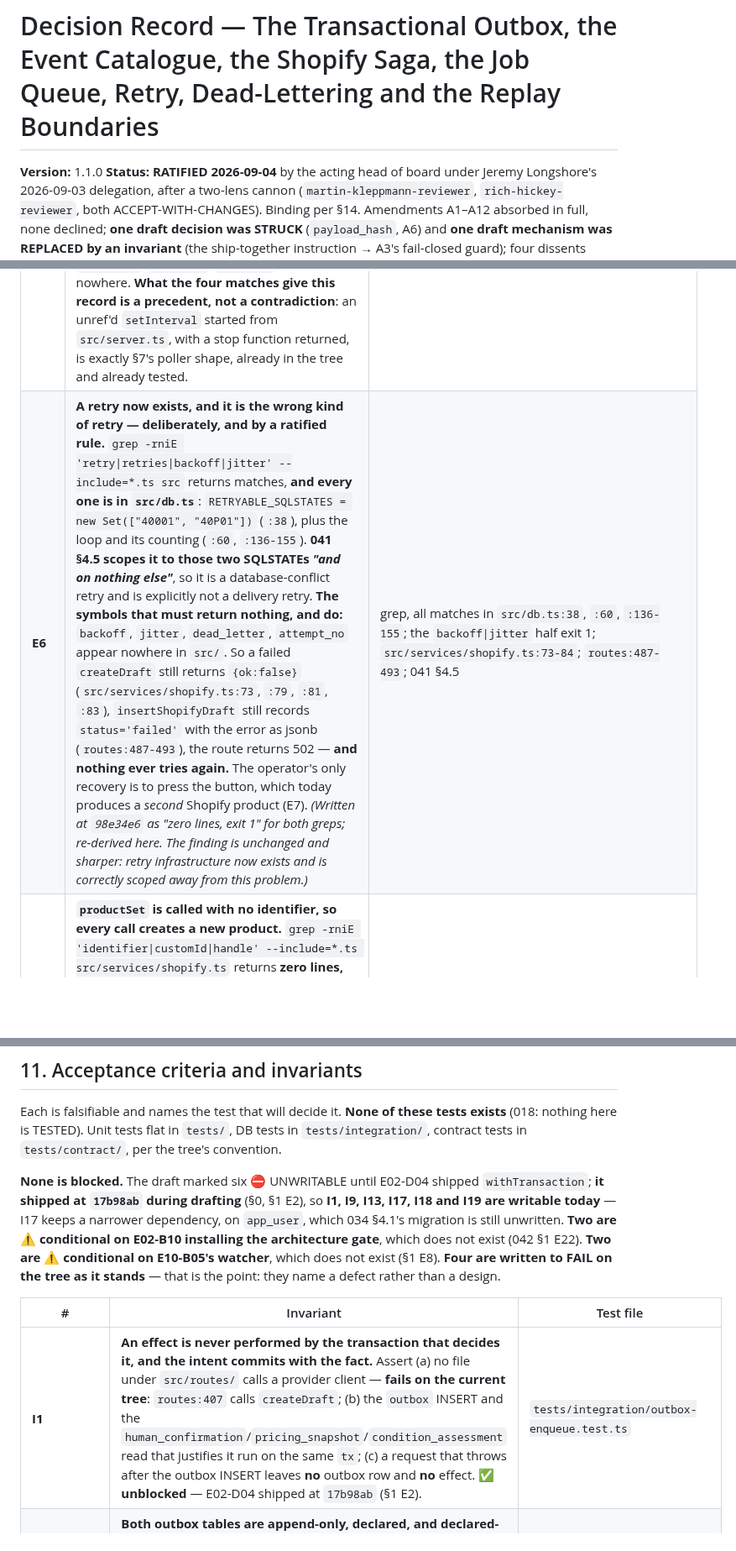
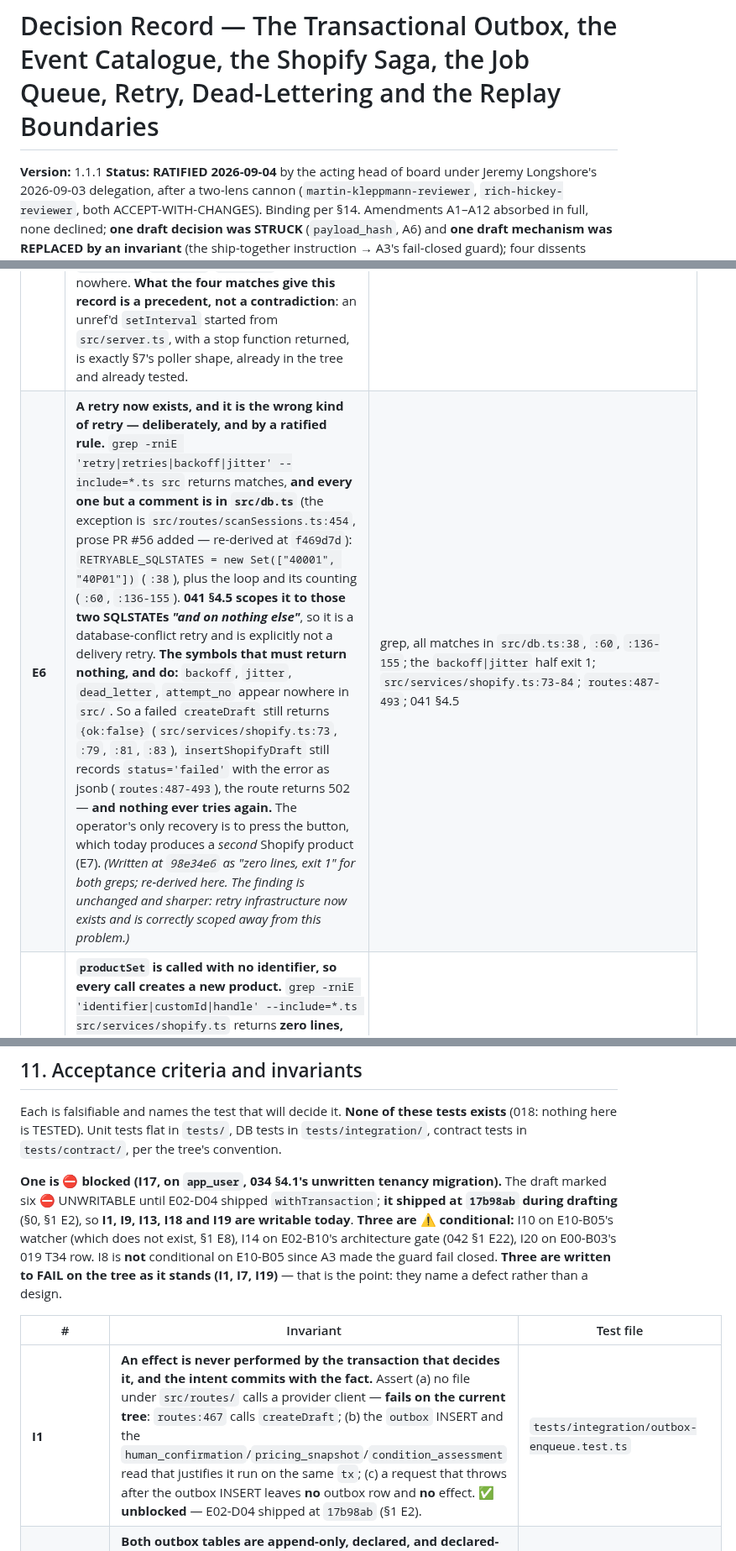
Before and after one commit to jeremylongshore/intent-longbox, a Markdown page: 000-docs/043-AT-DECR-longbox-transactional-outbox-saga-job-queue-retry-dead-letter-and-replay-boundaries-2026-09-04.md, 3 parts joined by grey strips. Shown at 84% size. Drawn GitHub-style; blank space fills up the shorter version.

```diff
--- a/000-docs/043-AT-DECR-longbox-transactional-outbox-saga-job-queue-retry-dead-letter-and-replay-boundaries-2026-09-04.md
+++ b/000-docs/043-AT-DECR-longbox-transactional-outbox-saga-job-queue-retry-dead-letter-and-replay-boundaries-2026-09-04.md
@@ -1,6 +1,6 @@
 # Decision Record — The Transactional Outbox, the Event Catalogue, the Shopify Saga, the Job Queue, Retry, Dead-Lettering and the Replay Boundaries
 
-**Version:** 1.1.0
+**Version:** 1.1.1
 **Status:** **RATIFIED 2026-09-04** by the acting head of board under Jeremy Longshore's 2026-09-03 delegation, after a two-lens cannon (`martin-kleppmann-reviewer`, `rich-hickey-reviewer`, both ACCEPT-WITH-CHANGES). Binding per §14. Amendments A1–A12 absorbed in full, none declined; **one draft decision was STRUCK** (`payload_hash`, A6) and **one draft mechanism was REPLACED by an invariant** (the ship-together instruction → A3's fail-closed guard); four dissents preserved in §14.
 **Bead:** E02-B09 `longbox-e5b.2.9` (epic LBOX-E02 `longbox-e5b.2`, gate G2, evidence class DEC, owner-role eng, risk critical) — see 000-docs/014 §8 row E02-B09
 **Drafted:** 2026-09-04 by `longbox-domain-builder` · **Cannon:** `martin-kleppmann-reviewer` + `rich-hickey-reviewer`, 2026-09-04 on `8579e70` — **both reproduced the code claims they leaned on** (E1, E2, E4, E7, E9, E11); **neither re-fetched Shopify's API reference, which A11 records rather than glosses** · **Audit:** `longbox-gate-auditor` before close · **Decision owner:** Jeremy Longshore
@@ -40,7 +41,7 @@ Per 018 A1/A3, and with 029 v1.0.0's gate-audit blocker B1 as the governing less
 | **E3** | **029 §2.7's owed relocation is half done: the `shopify_draft` INSERT left the route; the Shopify call did not.** The INSERT is now `insertShopifyDraft` in `src/services/scanSession.ts:200`, called on the transaction handle (`routes:487`), and `grep -n 'db.query' src/routes/scanSessions.ts` returns **four** lines (`:65`, `:73`, `:128`, `:325`), down from eight at `98e34e6`. **But `client.createDraft(draftInput)` is still executed by the route handler**, at `src/routes/scanSessions.ts:467`. 029 §2.7 (`029:152`) asks for both halves — *"The `shopify_draft` insert and the whole draft-creation block are **in the route** … and must genuinely move here"* — and **the provider call is the half still outstanding**, which §4.1 and §9.1 row 4 finally land. | `src/services/scanSession.ts:200`; `routes:467`, `:487`; grep, four matches; `029:152` |
 | **E4** | **A Shopify DRAFT can exist with no `shopify_draft` row, at `17b98ab`, and the merged code says so in its own words and assigns it here.** `createDraft` is called at `src/routes/scanSessions.ts:467`, **outside and before** the `withTransaction` that opens at `:482`; inside it, `lockScanSession` returning undefined produces a 404 (`:485-486`, `:499`) with the Shopify product already created, and any throw between does the same. The comment immediately above the call (`:456-466`) states the whole finding without this record having to argue it: *"if this call SUCCEEDS and the transaction below then fails … a real DRAFT product exists in Shopify with NO `shopify_draft` row recording it. A Shopify mutation cannot join a Postgres transaction, so no arrangement of this code closes it … the reconciliation is **E02-B09's transactional outbox** … which owns it. The window is not introduced here — before this change the same gap sat between the INSERT and the status write, and was wider."* **The ordering is required, not chosen** — 041 §4.1: *"`fn` performs no side effect outside the transaction. No provider call, no Shopify mutation, no file write."* **This is the unavoidable consequence of a correct rule, and closing it is this record's job.** | `routes:456-466`, `:467`, `:482`, `:485-486`, `:499`; `041 §4.1`; the bead's own 2026-09-04 note |
 | **E5** | **Nothing publishes an event, and the only scheduled work in the tree is a detector.** `grep -rniE 'publishEvent\|emitEvent\|eventBus\|\bpublish\(' --include=*.ts src` returns **zero lines, exit 1**. `grep -rniE 'setInterval\|setTimeout\|cron\|schedule' --include=*.ts src scripts` returns **four lines, exit 0, and none is a job runner**: `src/server.ts:5` and `:26` wire `scheduleAppendOnlyCheck`, and `src/services/appendOnlyDetector.ts:169`, `:174` define it — 041 §9.2 item 3's five-minute trigger detector. **The symbols that must return nothing, and do:** `publishEvent`, `emitEvent`, `eventBus`, `publish(` appear nowhere. **What the four matches give this record is a precedent, not a contradiction**: an unref'd `setInterval` started from `src/server.ts`, with a stop function returned, is exactly §7's poller shape, already in the tree and already tested. | two greps; `src/server.ts:5`, `:26`; `src/services/appendOnlyDetector.ts:169-190` |
-| **E6** | **A retry now exists, and it is the wrong kind of retry — deliberately, and by a ratified rule.** `grep -rniE 'retry\|retries\|backoff\|jitter' --include=*.ts src` returns matches, **and every one is in `src/db.ts`**: `RETRYABLE_SQLSTATES = new Set(["40001", "40P01"])` (`:38`), plus the loop and its counting (`:60`, `:136-155`). **041 §4.5 scopes it to those two SQLSTATEs *"and on nothing else"***, so it is a database-conflict retry and is explicitly not a delivery retry. **The symbols that must return nothing, and do:** `backoff`, `jitter`, `dead_letter`, `attempt_no` appear nowhere in `src/`. So a failed `createDraft` still returns `{ok:false}` (`src/services/shopify.ts:73`, `:79`, `:81`, `:83`), `insertShopifyDraft` still records `status='failed'` with the error as jsonb (`routes:487-493`), the route returns 502 — **and nothing ever tries again.** The operator's only recovery is to press the button, which today produces a *second* Shopify product (E7). *(Written at `98e34e6` as "zero lines, exit 1" for both greps; re-derived here. The finding is unchanged and sharper: retry infrastructure now exists and is correctly scoped away from this problem.)* | grep, all matches in `src/db.ts:38`, `:60`, `:136-155`; the `backoff\|jitter` half exit 1; `src/services/shopify.ts:73-84`; `routes:487-493`; 041 §4.5 |
+| **E6** | **A retry now exists, and it is the wrong kind of retry — deliberately, and by a ratified rule.** `grep -rniE 'retry\|retries\|backoff\|jitter' --include=*.ts src` returns matches, **and every one but a comment is in `src/db.ts`** (the exception is `src/routes/scanSessions.ts:454`, prose PR #56 added — re-derived at `f469d7d`): `RETRYABLE_SQLSTATES = new Set(["40001", "40P01"])` (`:38`), plus the loop and its counting (`:60`, `:136-155`). **041 §4.5 scopes it to those two SQLSTATEs *"and on nothing else"***, so it is a database-conflict retry and is explicitly not a delivery retry. **The symbols that must return nothing, and do:** `backoff`, `jitter`, `dead_letter`, `attempt_no` appear nowhere in `src/`. So a failed `createDraft` still returns `{ok:false}` (`src/services/shopify.ts:73`, `:79`, `:81`, `:83`), `insertShopifyDraft` still records `status='failed'` with the error as jsonb (`routes:487-493`), the route returns 502 — **and nothing ever tries again.** The operator's only recovery is to press the button, which today produces a *second* Shopify product (E7). *(Written at `98e34e6` as "zero lines, exit 1" for both greps; re-derived here. The finding is unchanged and sharper: retry infrastructure now exists and is correctly scoped away from this problem.)* | grep, all matches in `src/db.ts:38`, `:60`, `:136-155`; the `backoff\|jitter` half exit 1; `src/services/shopify.ts:73-84`; `routes:487-493`; 041 §4.5 |
 | **E7** | **`productSet` is called with no identifier, so every call creates a new product.** `grep -rniE 'identifier\|customId\|handle' --include=*.ts src/services/shopify.ts` returns **zero lines, exit 1**. `buildProductSetInput` (`shopify.ts:23-40`) emits `{ input: { title, descriptionHtml, status: "DRAFT", productType, variants, productOptions, files } }` and the mutation document (`shopify.ts:12-17`) is `mutation productSet($input: ProductSetInput!)` — **one variable, no `$identifier`**. **The symbols that must return nothing, and do:** `identifier`, `customId`, `handle`. Shopify's `productSet` accepts an `identifier` argument of type `ProductSetIdentifiers` whose fields are `customId`, `handle` and `id` (§4.3, fetched 2026-09-04); **the tree uses none of them**, which is precisely why a retry duplicates. | grep, exit 1; `src/services/shopify.ts:12-17`, `:23-40` |
 | **E8** | **`listing_status_observation` exists and has no producer.** Migration `005_listing_status_observation.sql` created it, `src/db/appendOnlyTables.ts:105-107` declares it in the append-only set, and `src/services/listingStatus.ts:105` is the only `INSERT` — but `grep -rn 'recordListingStatus\|listingStatus' --include=*.ts src/routes src/server.ts` finds no caller: **no webhook route, no poller, no watcher entrypoint exists.** 040 §4.4 gives the T19 watcher this table to write and 040 `:694` assigns the watcher itself to **E10-B05**. So §4.5's orphan reconciliation is specified against a table that exists and a writer that does not. | `migrations/005_listing_status_observation.sql`; `src/db/appendOnlyTables.ts:105-107`; `src/services/listingStatus.ts:105`, `:139`; `040:694` |
 | **E9** | **No request or job carries a correlation id or an idempotency key, and `request_idempotency` is still declared-and-not-built.** `grep -rniE 'correlation_id\|request_id\|idempotency' --include=*.ts src` returns **eight lines, exit 0, and not one is an implementation**: `src/db/appendOnlyTables.ts:214` (the exemption row for `request_idempotency`, `pending: true`, whose reason says *"Does not exist yet"*) and seven comments PR #56 added to `src/routes/scanSessions.ts` (`:106`, `:110`, `:114`, `:116`, `:261`, `:262`, `:480`) recording where 042's idempotency INSERT will go — one of which says it outright: *"There is no idempotency row to insert yet."* **The symbols that must return nothing, and do:** `correlation_id`, `request_id`, `Idempotency-Key`, `idempotencyKey` appear nowhere in any casing. This is 042 §1 E6/E7 surviving two merges, and it matters here for one specific reason: **§3's envelope carries `correlation_id`, so an event emitted today would carry a field the producing request does not have.** §9.3 states the ordering that follows. | grep, eight matches, all characterised; `src/db/appendOnlyTables.ts:214`; `routes:106`, `:110`, `:114`, `:116`, `:261-262`, `:480` |
@@ -583,11 +584,11 @@ PR #56's comment at `src/routes/scanSessions.ts:464` cites **`041:788`** for the
 
 Each is falsifiable and names the test that will decide it. **None of these tests exists** (018: nothing here is TESTED). Unit tests flat in `tests/`, DB tests in `tests/integration/`, contract tests in `tests/contract/`, per the tree's convention.
 
-**None is blocked.** The draft marked six ⛔ UNWRITABLE until E02-D04 shipped `withTransaction`; **it shipped at `17b98ab` during drafting** (§0, §1 E2), so **I1, I9, I13, I17, I18 and I19 are writable today** — I17 keeps a narrower dependency, on `app_user`, which 034 §4.1's migration is still unwritten. **Two are ⚠ conditional on E02-B10 installing the architecture gate**, which does not exist (042 §1 E22). **Two are ⚠ conditional on E10-B05's watcher**, which does not exist (§1 E8). **Four are written to FAIL on the tree as it stands** — that is the point: they name a defect rather than a design.
+**One is ⛔ blocked (I17, on `app_user`, 034 §4.1's unwritten tenancy migration).** The draft marked six ⛔ UNWRITABLE until E02-D04 shipped `withTransaction`; **it shipped at `17b98ab` during drafting** (§0, §1 E2), so **I1, I9, I13, I18 and I19 are writable today**. **Three are ⚠ conditional:** I10 on E10-B05's watcher (which does not exist, §1 E8), I14 on E02-B10's architecture gate (042 §1 E22), I20 on E00-B03's 019 T34 row. I8 is **not** conditional on E10-B05 since A3 made the guard fail closed. **Three are written to FAIL on the tree as it stands (I1, I7, I19)** — that is the point: they name a defect rather than a design.
 
 | # | Invariant | Test file |
 |---|---|---|
-| **I1** | **An effect is never performed by the transaction that decides it, and the intent commits with the fact.** Assert (a) no file under `src/routes/` calls a provider client — **fails on the current tree**: `routes:407` calls `createDraft`; (b) the `outbox` INSERT and the `human_confirmation`/`pricing_snapshot`/`condition_assessment` read that justifies it run on the same `tx`; (c) a request that throws after the outbox INSERT leaves **no** outbox row and **no** effect. ✅ **unblocked** — E02-D04 shipped at `17b98ab` (§1 E2). | `tests/integration/outbox-enqueue.test.ts` |
+| **I1** | **An effect is never performed by the transaction that decides it, and the intent commits with the fact.** Assert (a) no file under `src/routes/` calls a provider client — **fails on the current tree**: `routes:467` calls `createDraft`; (b) the `outbox` INSERT and the `human_confirmation`/`pricing_snapshot`/`condition_assessment` read that justifies it run on the same `tx`; (c) a request that throws after the outbox INSERT leaves **no** outbox row and **no** effect. ✅ **unblocked** — E02-D04 shipped at `17b98ab` (§1 E2). | `tests/integration/outbox-enqueue.test.ts` |
 | **I2** | **Both outbox tables are append-only, declared, and declared-excluded from the replay drill.** Assert `outbox` and `outbox_attempt` carry `ENABLE ALWAYS` `%_append_only` triggers and appear in `src/db/appendOnlyTables.ts`'s declared list; assert **neither appears on the exemption list**; assert the replay-drill exclusion list contains a row for each with a **non-empty reason naming §2.6's two grounds**. An absence is indistinguishable from an oversight (041 §9.2 item 4). | `tests/integration/append-only-trigger-set.test.ts` (extended) + `tests/contract/replay-drill-exclusions.test.ts` |
 | **I3** | **Every event in the catalogue references a committed witness row, except exactly one.** Walk §3.3's declared catalogue; assert every entry's `ref_table` is a table in the append-only set **except** `draft_requested`, whose `ref_table` is `outbox`; assert the count of command-shaped entries is **exactly 1**. A second one is a design change and must fail the build (§3.4). **(A10)** the failure message must **point the reader at §3.4's argument**, not merely report a count — the person who trips this assertion is adding the second command and needs the reason, not the rule. Assert also that the catalogue is a **checked-in authored list**, not derived from the schema at test time (§3.4's closing rule). | `tests/contract/event-catalogue.test.ts` |
 | **I4** | **No event carries a version of its own, and none carries a value** (042 §7.3 I17, §7.1 I18 — inherited acceptance lines). Assert no emitted payload declares `event_version`; assert the key set is exactly §3.1's envelope plus `ref`; assert no key holds a column value from the referenced row. Then the purge case: purge a photo (041 §8) and assert no emitted event ever carried its `storage_key`, its bytes or its hash. | `tests/contract/event-contract.test.ts` |
```
Also changed, not shown: other parts of 000-docs/043-AT-DECR-longbox-transactional-outbox-saga-job-queue-retry-dead-letter-and-replay-boundaries-2026-09-04.md (+3 -2 lines), 000-docs/000-INDEX.md (+1 -1 lines).
